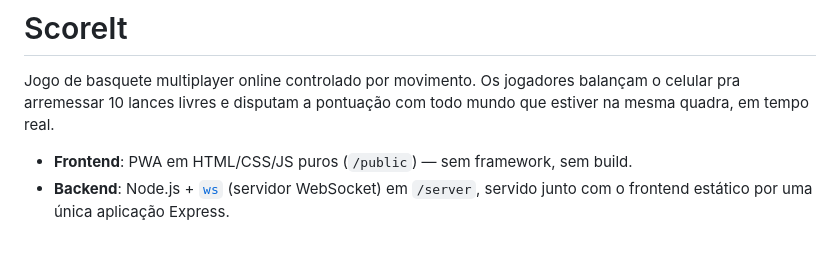
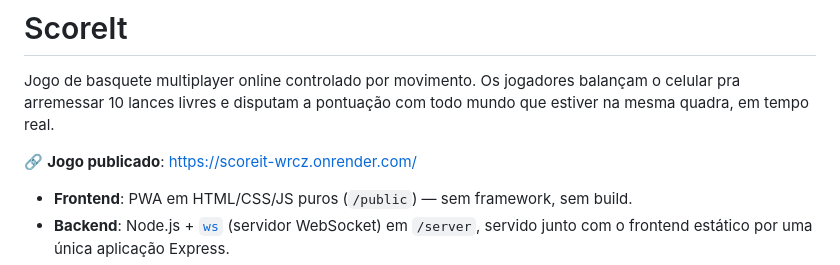
Before and after one commit to williansoaresdev/scoreit, a Markdown page: README.md, the part around the change. GitHub-like rendering; blank space fills up the shorter version.

Commit message:
Adicionar link do jogo publicado no README
Co-Authored-By: Claude Sonnet 5 <noreply@anthropic.com>

```diff
--- a/README.md
+++ b/README.md
@@ -3,6 +3,8 @@
 Jogo de basquete multiplayer online controlado por movimento. Os jogadores
 balançam o celular pra arremessar 10 lances livres e disputam a pontuação
 com todo mundo que estiver na mesma quadra, em tempo real.
+
+🔗 **Jogo publicado**: https://scoreit-wrcz.onrender.com/
 
 - **Frontend**: PWA em HTML/CSS/JS puros (`/public`) — sem framework, sem build.
 - **Backend**: Node.js + [`ws`](https://github.com/websockets/ws) (servidor WebSocket) em `/server`, servido junto com o frontend estático por uma única aplicação Express.
```
